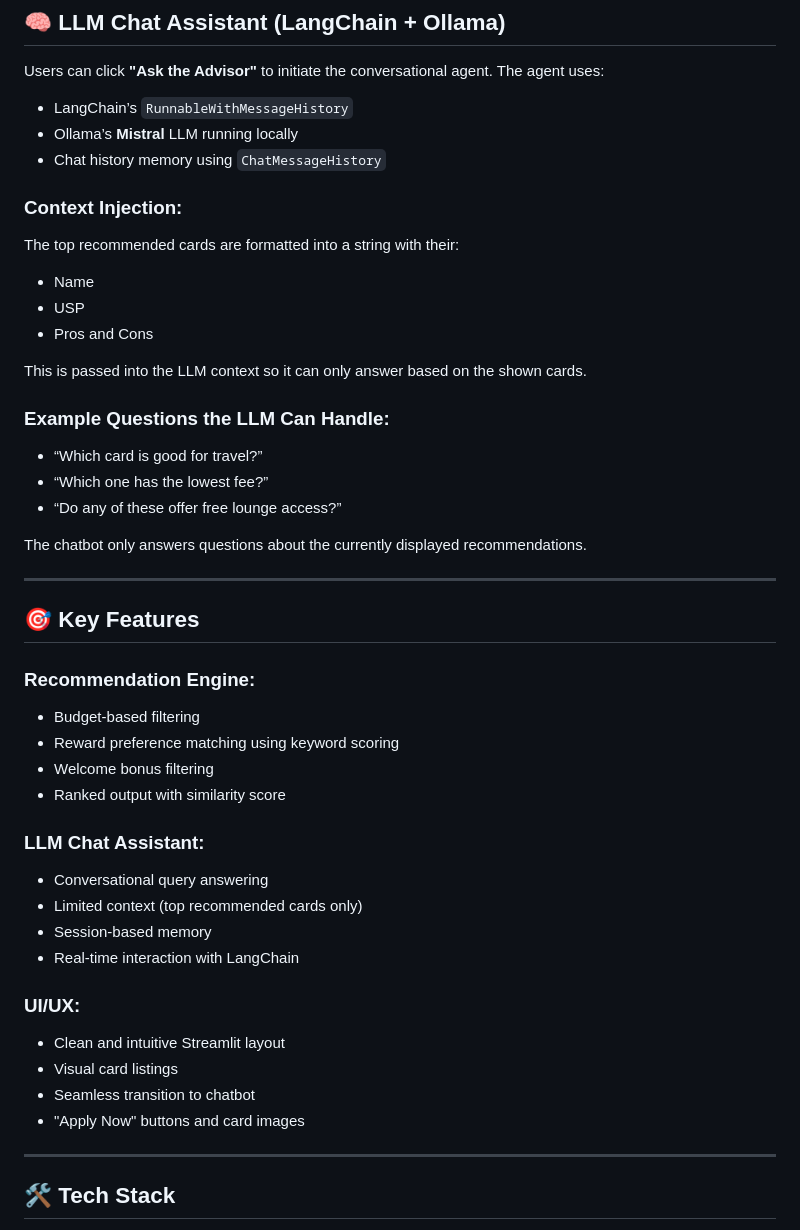
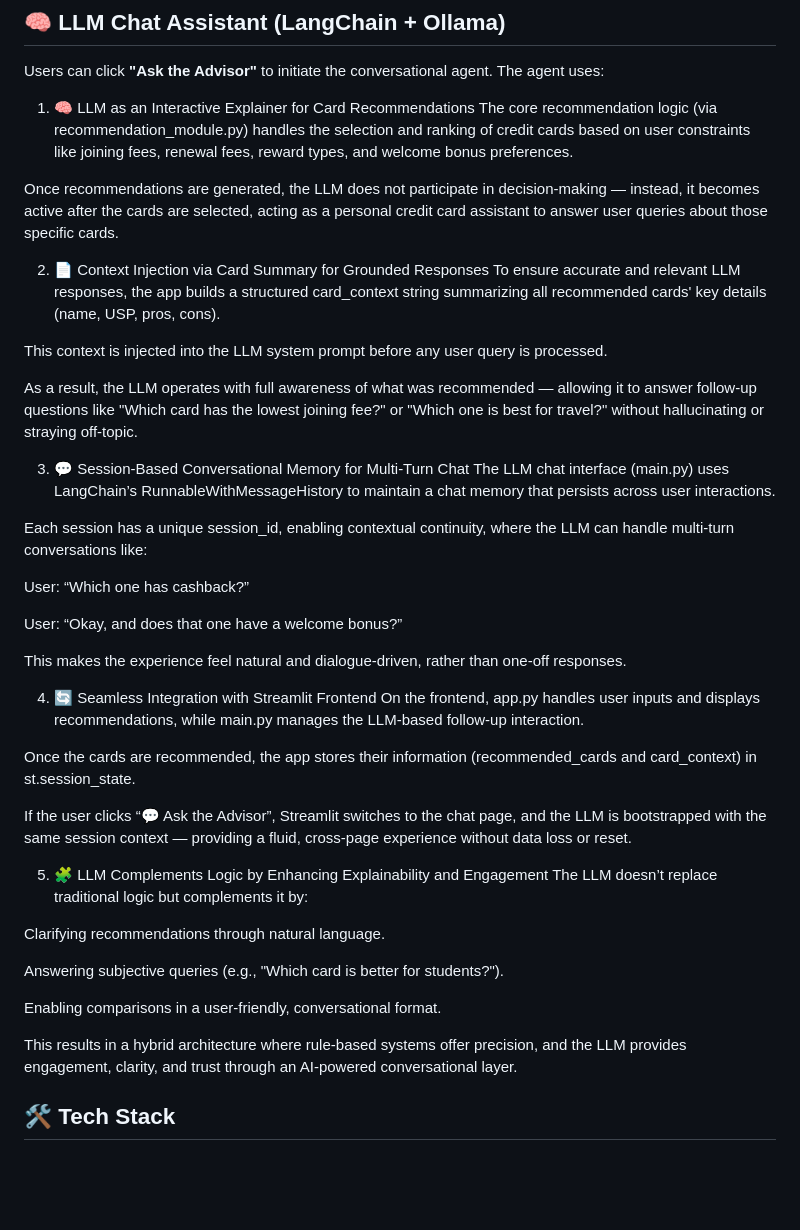
Before and after one commit to AdityaKalsi/Credit-Card-Recommendation-System, a Markdown page: README.md, the part around the change. Rendered like a GitHub page; blank space fills up the shorter version.

```diff
--- a/README.md
+++ b/README.md
@@ -128,49 +128,46 @@ Built using **Streamlit**, the interface is clean and interactive.
 
 Users can click **"Ask the Advisor"** to initiate the conversational agent. The agent uses:
 
-- LangChain’s `RunnableWithMessageHistory`
-- Ollama’s **Mistral** LLM running locally
-- Chat history memory using `ChatMessageHistory`
+1. 🧠 LLM as an Interactive Explainer for Card Recommendations
+The core recommendation logic (via recommendation_module.py) handles the selection and ranking of credit cards based on user constraints like joining fees, renewal fees, reward types, and welcome bonus preferences.
 
-### Context Injection:
-The top recommended cards are formatted into a string with their:
-- Name
-- USP
-- Pros and Cons
+Once recommendations are generated, the LLM does not participate in decision-making — instead, it becomes active after the cards are selected, acting as a personal credit card assistant to answer user queries about those specific cards.
 
-This is passed into the LLM context so it can only answer based on the shown cards.
+2. 📄 Context Injection via Card Summary for Grounded Responses
+To ensure accurate and relevant LLM responses, the app builds a structured card_context string summarizing all recommended cards' key details (name, USP, pros, cons).
 
-### Example Questions the LLM Can Handle:
-- “Which card is good for travel?”
-- “Which one has the lowest fee?”
-- “Do any of these offer free lounge access?”
+This context is injected into the LLM system prompt before any user query is processed.
 
-The chatbot only answers questions about the currently displayed recommendations.
+As a result, the LLM operates with full awareness of what was recommended — allowing it to answer follow-up questions like "Which card has the lowest joining fee?" or "Which one is best for travel?" without hallucinating or straying off-topic.
 
----
+3. 💬 Session-Based Conversational Memory for Multi-Turn Chat
+The LLM chat interface (main.py) uses LangChain’s RunnableWithMessageHistory to maintain a chat memory that persists across user interactions.
 
-## **🎯 Key Features**
+Each session has a unique session_id, enabling contextual continuity, where the LLM can handle multi-turn conversations like:
 
-### Recommendation Engine:
-- Budget-based filtering
-- Reward preference matching using keyword scoring
-- Welcome bonus filtering
-- Ranked output with similarity score
+User: “Which one has cashback?”
 
-### LLM Chat Assistant:
-- Conversational query answering
-- Limited context (top recommended cards only)
-- Session-based memory
-- Real-time interaction with LangChain
+User: “Okay, and does that one have a welcome bonus?”
 
-### UI/UX:
-- Clean and intuitive Streamlit layout
-- Visual card listings
-- Seamless transition to chatbot
-- "Apply Now" buttons and card images
+This makes the experience feel natural and dialogue-driven, rather than one-off responses.
 
----
+4. 🔄 Seamless Integration with Streamlit Frontend
+On the frontend, app.py handles user inputs and displays recommendations, while main.py manages the LLM-based follow-up interaction.
 
+Once the cards are recommended, the app stores their information (recommended_cards and card_context) in st.session_state.
+
+If the user clicks “💬 Ask the Advisor”, Streamlit switches to the chat page, and the LLM is bootstrapped with the same session context — providing a fluid, cross-page experience without data loss or reset.
+
+5. 🧩 LLM Complements Logic by Enhancing Explainability and Engagement
+The LLM doesn’t replace traditional logic but complements it by:
+
+Clarifying recommendations through natural language.
+
+Answering subjective queries (e.g., "Which card is better for students?").
+
+Enabling comparisons in a user-friendly, conversational format.
+
+This results in a hybrid architecture where rule-based systems offer precision, and the LLM provides engagement, clarity, and trust through an AI-powered conversational layer.
 ## **🛠️ Tech Stack**
 
 - **Frontend**: Streamlit
```
